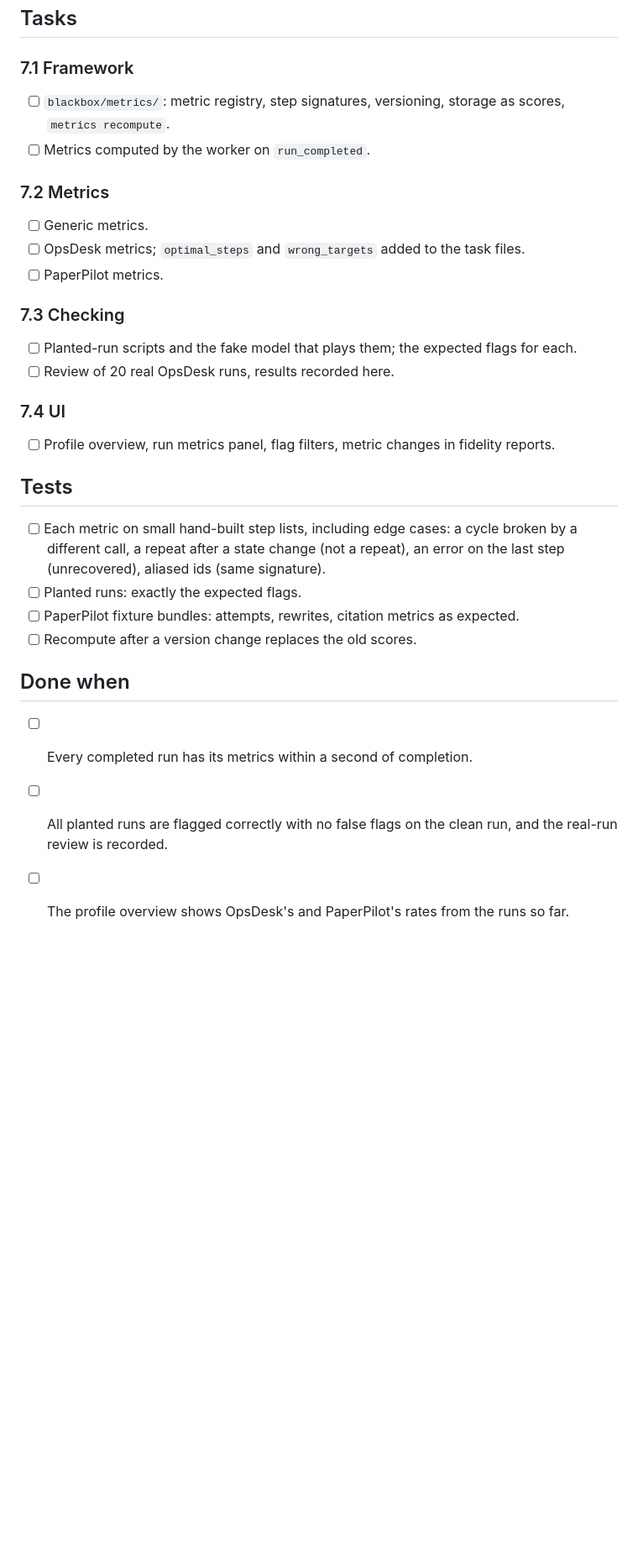
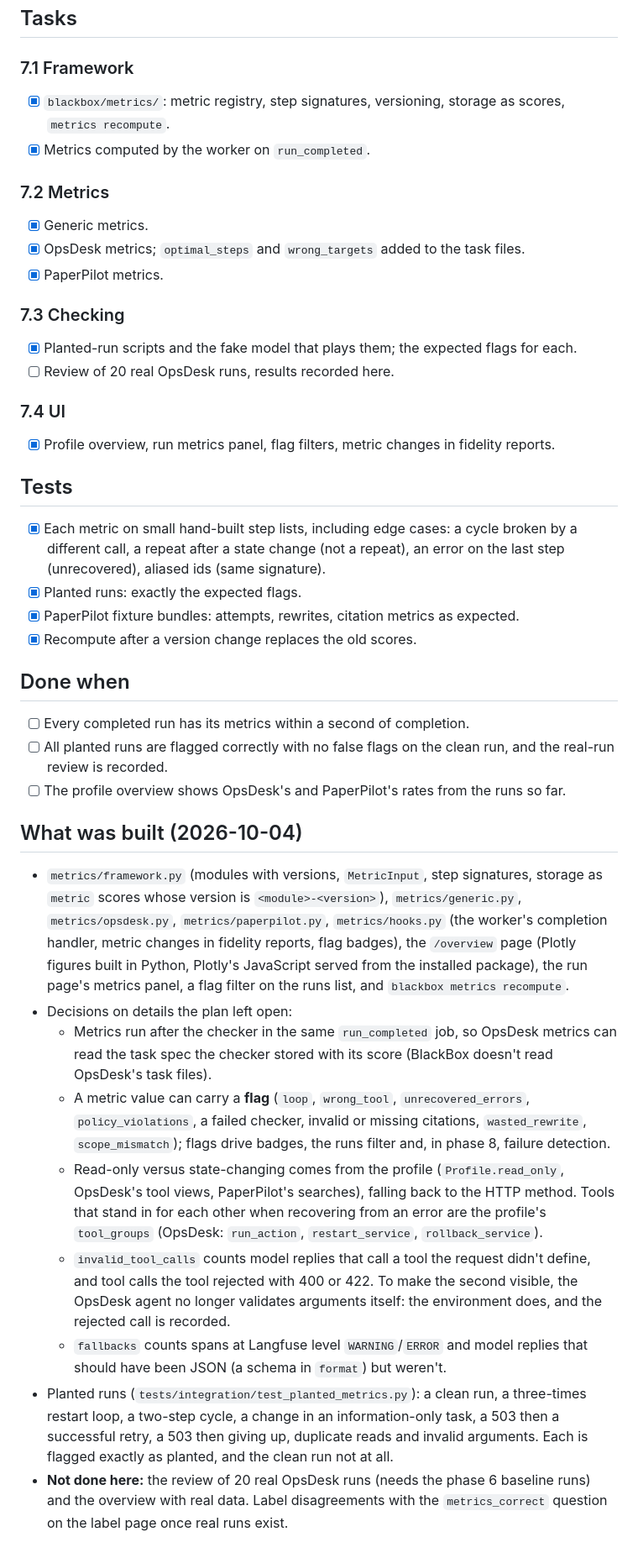
Before and after one commit to arunmariappan/BlackBox, a Markdown page: docs/plan/phase-7-metrics.md, the part around the change. Shown at 84% size. GitHub-like rendering; blank space fills up the shorter version.

Commit message:
docs: record what phase 7 built

```diff
--- a/docs/plan/phase-7-metrics.md
+++ b/docs/plan/phase-7-metrics.md
@@ -72,30 +72,57 @@ back to tape ids), or, for a model call, the match key of its request. Several m
 ## Tasks
 
 ### 7.1 Framework
-- [ ] `blackbox/metrics/`: metric registry, step signatures, versioning, storage as scores, `metrics recompute`.
-- [ ] Metrics computed by the worker on `run_completed`.
+- [x] `blackbox/metrics/`: metric registry, step signatures, versioning, storage as scores, `metrics recompute`.
+- [x] Metrics computed by the worker on `run_completed`.
 
 ### 7.2 Metrics
-- [ ] Generic metrics.
-- [ ] OpsDesk metrics; `optimal_steps` and `wrong_targets` added to the task files.
-- [ ] PaperPilot metrics.
+- [x] Generic metrics.
+- [x] OpsDesk metrics; `optimal_steps` and `wrong_targets` added to the task files.
+- [x] PaperPilot metrics.
 
 ### 7.3 Checking
-- [ ] Planted-run scripts and the fake model that plays them; the expected flags for each.
+- [x] Planted-run scripts and the fake model that plays them; the expected flags for each.
 - [ ] Review of 20 real OpsDesk runs, results recorded here.
 
 ### 7.4 UI
-- [ ] Profile overview, run metrics panel, flag filters, metric changes in fidelity reports.
+- [x] Profile overview, run metrics panel, flag filters, metric changes in fidelity reports.
 
 ## Tests
-- [ ] Each metric on small hand-built step lists, including edge cases: a cycle broken by a different call, a repeat
+- [x] Each metric on small hand-built step lists, including edge cases: a cycle broken by a different call, a repeat
       after a state change (not a repeat), an error on the last step (unrecovered), aliased ids (same signature).
-- [ ] Planted runs: exactly the expected flags.
-- [ ] PaperPilot fixture bundles: attempts, rewrites, citation metrics as expected.
-- [ ] Recompute after a version change replaces the old scores.
+- [x] Planted runs: exactly the expected flags.
+- [x] PaperPilot fixture bundles: attempts, rewrites, citation metrics as expected.
+- [x] Recompute after a version change replaces the old scores.
 
 ## Done when
 - [ ] Every completed run has its metrics within a second of completion.
 - [ ] All planted runs are flagged correctly with no false flags on the clean run, and the real-run review is
       recorded.
 - [ ] The profile overview shows OpsDesk's and PaperPilot's rates from the runs so far.
+
+## What was built (2026-10-04)
+
+- `metrics/framework.py` (modules with versions, `MetricInput`, step signatures, storage as `metric` scores whose
+  version is `<module>-<version>`), `metrics/generic.py`, `metrics/opsdesk.py`, `metrics/paperpilot.py`,
+  `metrics/hooks.py` (the worker's completion handler, metric changes in fidelity reports, flag badges), the
+  `/overview` page (Plotly figures built in Python, Plotly's JavaScript served from the installed package), the
+  run page's metrics panel, a flag filter on the runs list, and `blackbox metrics recompute`.
+- Decisions on details the plan left open:
+  - Metrics run after the checker in the same `run_completed` job, so OpsDesk metrics can read the task spec the
+    checker stored with its score (BlackBox doesn't read OpsDesk's task files).
+  - A metric value can carry a **flag** (`loop`, `wrong_tool`, `unrecovered_errors`, `policy_violations`, a failed
+    checker, invalid or missing citations, `wasted_rewrite`, `scope_mismatch`); flags drive badges, the runs filter
+    and, in phase 8, failure detection.
+  - Read-only versus state-changing comes from the profile (`Profile.read_only`, OpsDesk's tool views,
+    PaperPilot's searches), falling back to the HTTP method. Tools that stand in for each other when recovering
+    from an error are the profile's `tool_groups` (OpsDesk: `run_action`, `restart_service`, `rollback_service`).
+  - `invalid_tool_calls` counts model replies that call a tool the request didn't define, and tool calls the tool
+    rejected with 400 or 422. To make the second visible, the OpsDesk agent no longer validates arguments itself:
+    the environment does, and the rejected call is recorded.
+  - `fallbacks` counts spans at Langfuse level `WARNING`/`ERROR` and model replies that should have been JSON
+    (a schema in `format`) but weren't.
+- Planted runs (`tests/integration/test_planted_metrics.py`): a clean run, a three-times restart loop, a two-step
+  cycle, a change in an information-only task, a 503 then a successful retry, a 503 then giving up, duplicate reads
+  and invalid arguments. Each is flagged exactly as planted, and the clean run not at all.
+- **Not done here:** the review of 20 real OpsDesk runs (needs the phase 6 baseline runs) and the overview with real
+  data. Label disagreements with the `metrics_correct` question on the label page once real runs exist.
```
Also changed, not shown: CLAUDE.md (+1 -0 lines).
